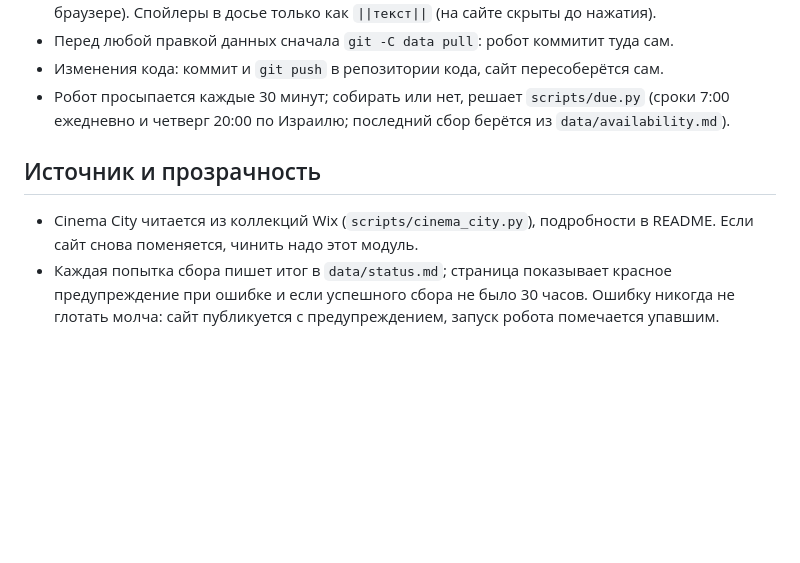
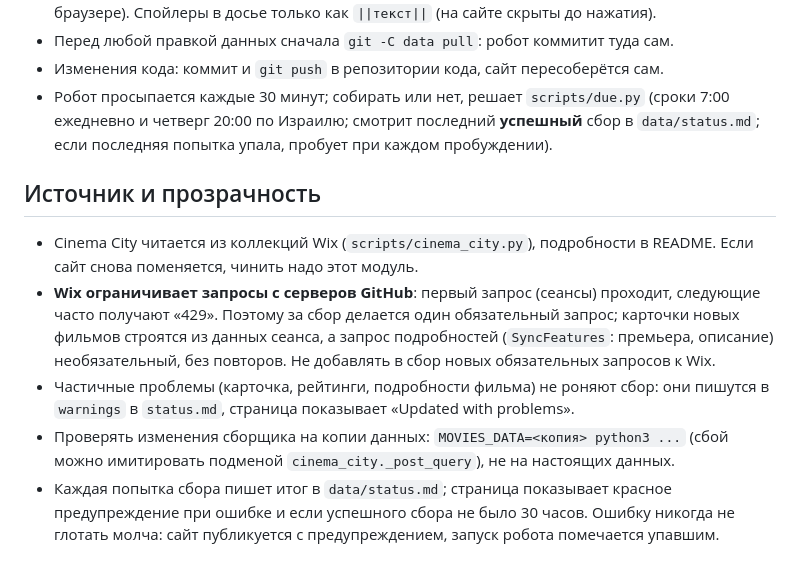
Before and after one commit to gkrylov/netanya-cinema, a Markdown page: CLAUDE.md, the part around the change. Drawn GitHub-style; blank space fills up the shorter version.

```diff
--- a/CLAUDE.md
+++ b/CLAUDE.md
@@ -67,13 +67,22 @@
 - Перед любой правкой данных сначала `git -C data pull`: робот коммитит туда сам.
 - Изменения кода: коммит и `git push` в репозитории кода, сайт пересоберётся сам.
 - Робот просыпается каждые 30 минут; собирать или нет, решает `scripts/due.py`
-  (сроки 7:00 ежедневно и четверг 20:00 по Израилю; последний сбор берётся
-  из `data/availability.md`).
+  (сроки 7:00 ежедневно и четверг 20:00 по Израилю; смотрит последний **успешный**
+  сбор в `data/status.md`; если последняя попытка упала, пробует при каждом пробуждении).
 
 ## Источник и прозрачность
 
 - Cinema City читается из коллекций Wix (`scripts/cinema_city.py`), подробности
   в README. Если сайт снова поменяется, чинить надо этот модуль.
+- **Wix ограничивает запросы с серверов GitHub**: первый запрос (сеансы) проходит,
+  следующие часто получают «429». Поэтому за сбор делается один обязательный
+  запрос; карточки новых фильмов строятся из данных сеанса, а запрос подробностей
+  (`SyncFeatures`: премьера, описание) необязательный, без повторов. Не добавлять
+  в сбор новых обязательных запросов к Wix.
+- Частичные проблемы (карточка, рейтинги, подробности фильма) не роняют сбор:
+  они пишутся в `warnings` в `status.md`, страница показывает «Updated with problems».
+- Проверять изменения сборщика на копии данных: `MOVIES_DATA=<копия> python3 ...`
+  (сбой можно имитировать подменой `cinema_city._post_query`), не на настоящих данных.
 - Каждая попытка сбора пишет итог в `data/status.md`; страница показывает
   красное предупреждение при ошибке и если успешного сбора не было 30 часов.
   Ошибку никогда не глотать молча: сайт публикуется с предупреждением, запуск
```
Also changed, not shown: PLAN.md (+19 -1 lines).
